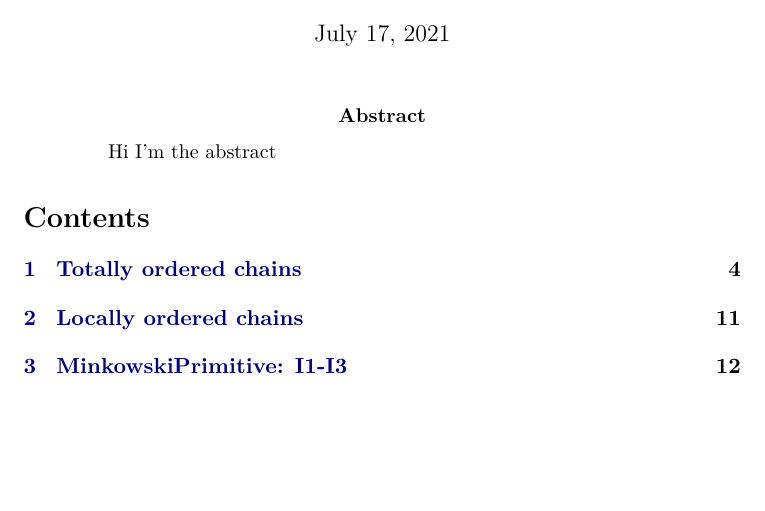
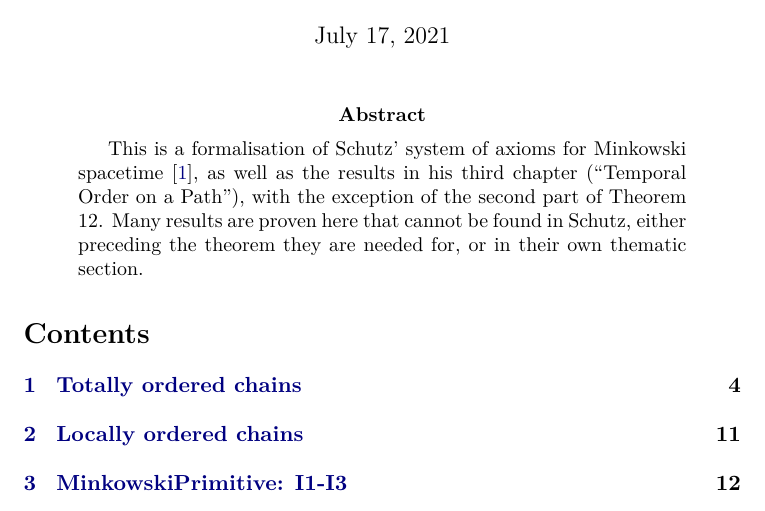
Before and after one commit to rhjs94/schutz-minkowski-space, a LaTeX paper (schutz_spacetime/document/root.tex): part of page 1 of 190, cut so that both start at the same text, the shorter picture padded with empty space. The pictures show the PDF file schutz_spacetime/output/document.pdf that the author committed with the source.

Commit message:
added abstract to root.tex

```diff
--- a/schutz_spacetime/document/root.tex
+++ b/schutz_spacetime/document/root.tex
@@ -45,7 +45,7 @@
 \author{Richard Schmoetten, Jake Palmer, Jacques Fleuriot}
 \maketitle
 \begin{abstract}
-Hi I'm the abstract
+This is a formalisation of Schutz' system of axioms for Minkowski spacetime \cite{schutz1997}, as well as the results in his third chapter (``Temporal Order on a Path''), with the exception of the second part of Theorem 12. Many results are proven here that cannot be found in Schutz, either preceding the theorem they are needed for, or in their own thematic section.
 \end{abstract}
 
 \tableofcontents\newpage
```
Also changed, not shown: schutz_spacetime/output/document.pdf.
